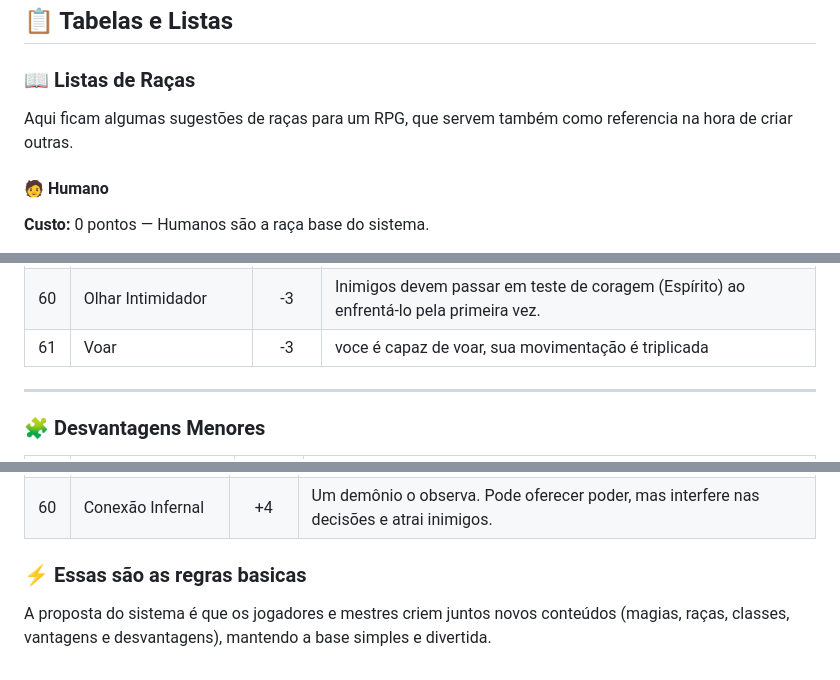
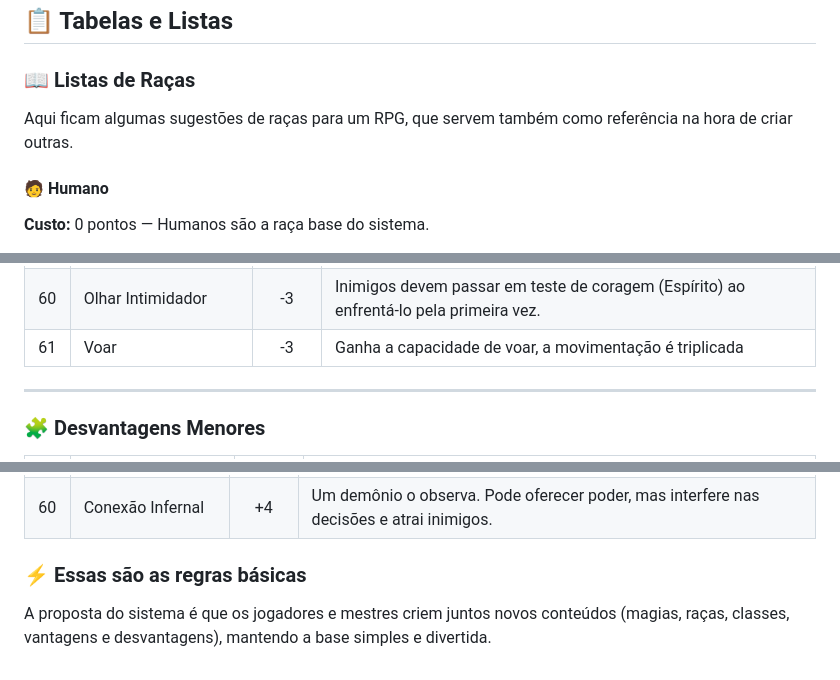
Before and after one commit to PietroAS/RPG-PI-flash, a Markdown page: REGRAS.md, 3 parts joined by grey strips. Drawn GitHub-style.

Commit message:
Atualização regras

```diff
--- a/REGRAS.md
+++ b/REGRAS.md
@@ -497,7 +497,7 @@ Para criar um personagem, o jogador pode seguir os tópicos e ir ajustando a fic
 
 ### 📖 Listas de Raças
 
-Aqui ficam algumas sugestões de raças para um RPG, que servem também como referencia na hora de criar outras.
+Aqui ficam algumas sugestões de raças para um RPG, que servem também como referência na hora de criar outras.
 
 #### 🧑 Humano
 
@@ -737,7 +737,7 @@ Aqui ficam algumas sugestões de raças para um RPG, que servem também como ref
 | 58  | Mestre das Sombras           |  -4   | Pode se fundir a sombras por até 3 turnos, tornando-se invisível em áreas escuras.                         |
 | 59  | Passo Dimensional            |  -4   | Pode se teleportar a até 10 metros como ação bônus, 1x por combate.                                        |
 | 60  | Olhar Intimidador            |  -3   | Inimigos devem passar em teste de coragem (Espírito) ao enfrentá-lo pela primeira vez.                     |
-| 61  | Voar                         |  -3   | voce é capaz de voar, sua movimentação é triplicada                                                        |
+| 61  | Voar                         |  -3   | Ganha a capacidade de voar, a movimentação é triplicada                                                    |
 
 ---
 
@@ -811,6 +811,6 @@ Aqui ficam algumas sugestões de raças para um RPG, que servem também como ref
 | 59  | Sem Sorte             |  +3   | Não pode rolar críticos positivos. Crítico é tratado como sucesso normal.                                                                       |
 | 60  | Conexão Infernal      |  +4   | Um demônio o observa. Pode oferecer poder, mas interfere nas decisões e atrai inimigos.                                                         |
 
-### ⚡ Essas são as regras basicas
+### ⚡ Essas são as regras básicas
 
 A proposta do sistema é que os jogadores e mestres criem juntos novos conteúdos (magias, raças, classes, vantagens e desvantagens), mantendo a base simples e divertida.
```
